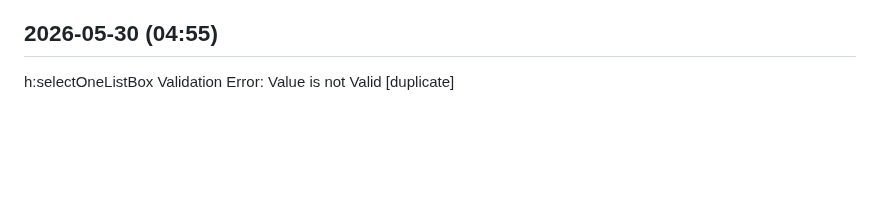
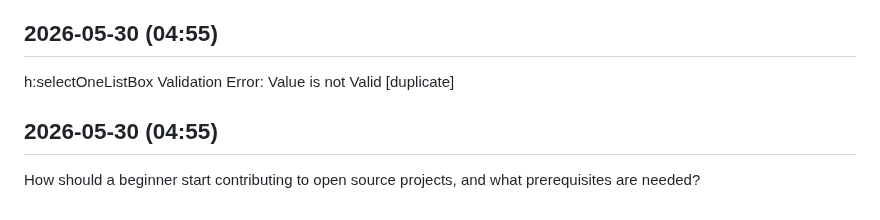
Before and after one commit to kousikkaranam/daily-works, a Markdown page: content/java-tips.md, the part around the change. Drawn GitHub-style; blank space fills up the shorter version.

Commit message:
🧹 Minor cleanup and content refresh: 2026-05-30

```diff
--- a/content/java-tips.md
+++ b/content/java-tips.md
@@ -977,3 +977,6 @@ Why is Spring Boot still loading JPA and Hibernate configuration when using anot
 
 ## 2026-05-30 (04:55)
 h:selectOneListBox Validation Error: Value is not Valid [duplicate]
+
+## 2026-05-30 (04:55)
+How should a beginner start contributing to open source projects, and what prerequisites are needed?
```
Also changed, not shown: content/anime-quotes.md (+4 -0 lines), content/tech-news.md (+3 -0 lines).
